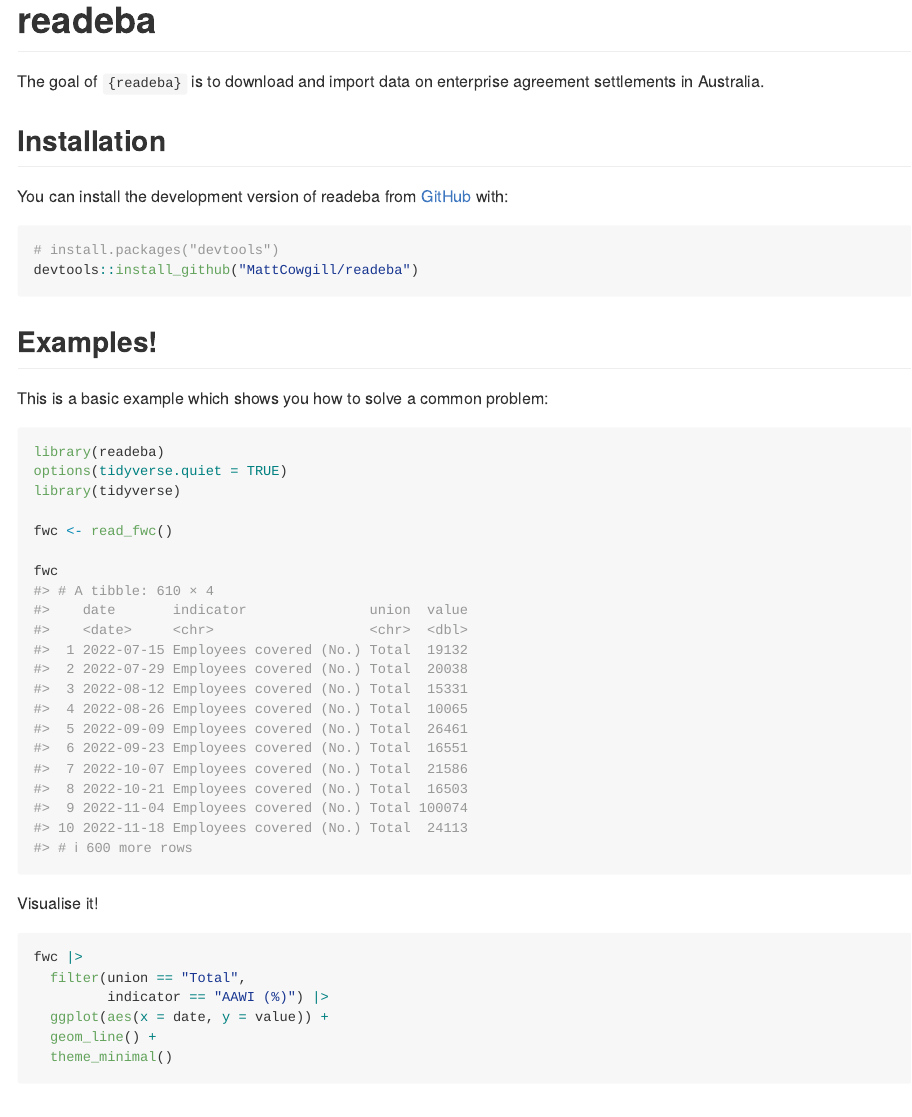
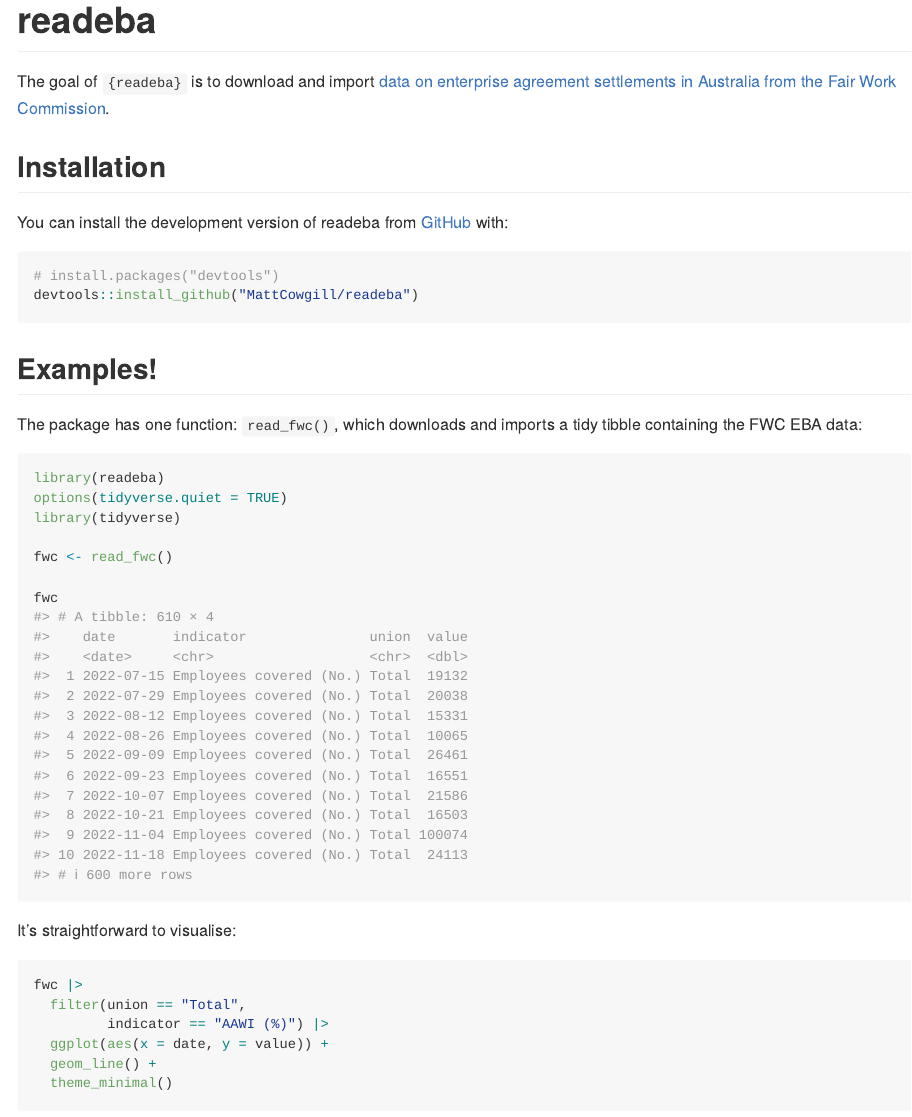
Before and after one commit to MattCowgill/readeba, an R Markdown document (README.Rmd): the page in a window 1100 px wide, from its top. The pictures show the output file README.md that the author committed with the source, drawn offline in the style of GitHub; badge pictures from the web are left out.

Commit message:
knit readme

````diff
--- a/README.Rmd
+++ b/README.Rmd
@@ -20,7 +20,7 @@ knitr::opts_chunk$set(
 [![Lifecycle: experimental](https://img.shields.io/badge/lifecycle-experimental-orange.svg)](https://lifecycle.r-lib.org/articles/stages.html#experimental)
 <!-- badges: end -->
 
-The goal of `{readeba}` is to download and import data on enterprise agreement settlements in Australia.
+The goal of `{readeba}` is to download and import [data on enterprise agreement settlements in Australia from the Fair Work Commission](https://www.fwc.gov.au/agreements-awards/enterprise-agreements/about-enterprise-agreements/statistical-reports-enterprise?idU=1).
 
 ## Installation
 
@@ -34,7 +34,7 @@ devtools::install_github("MattCowgill/readeba")
 
 ## Examples!
 
-This is a basic example which shows you how to solve a common problem:
+The package has one function: `read_fwc()`, which downloads and imports a tidy tibble containing the FWC EBA data:
 
 ```{r example}
 library(readeba)
@@ -46,7 +46,7 @@ fwc <- read_fwc()
 fwc
 ```
 
-Visualise it!
+It's straightforward to visualise:
 
 
 ```{r}
````
Also changed, not shown: README.html (deleted), README.md, 1 other file.
